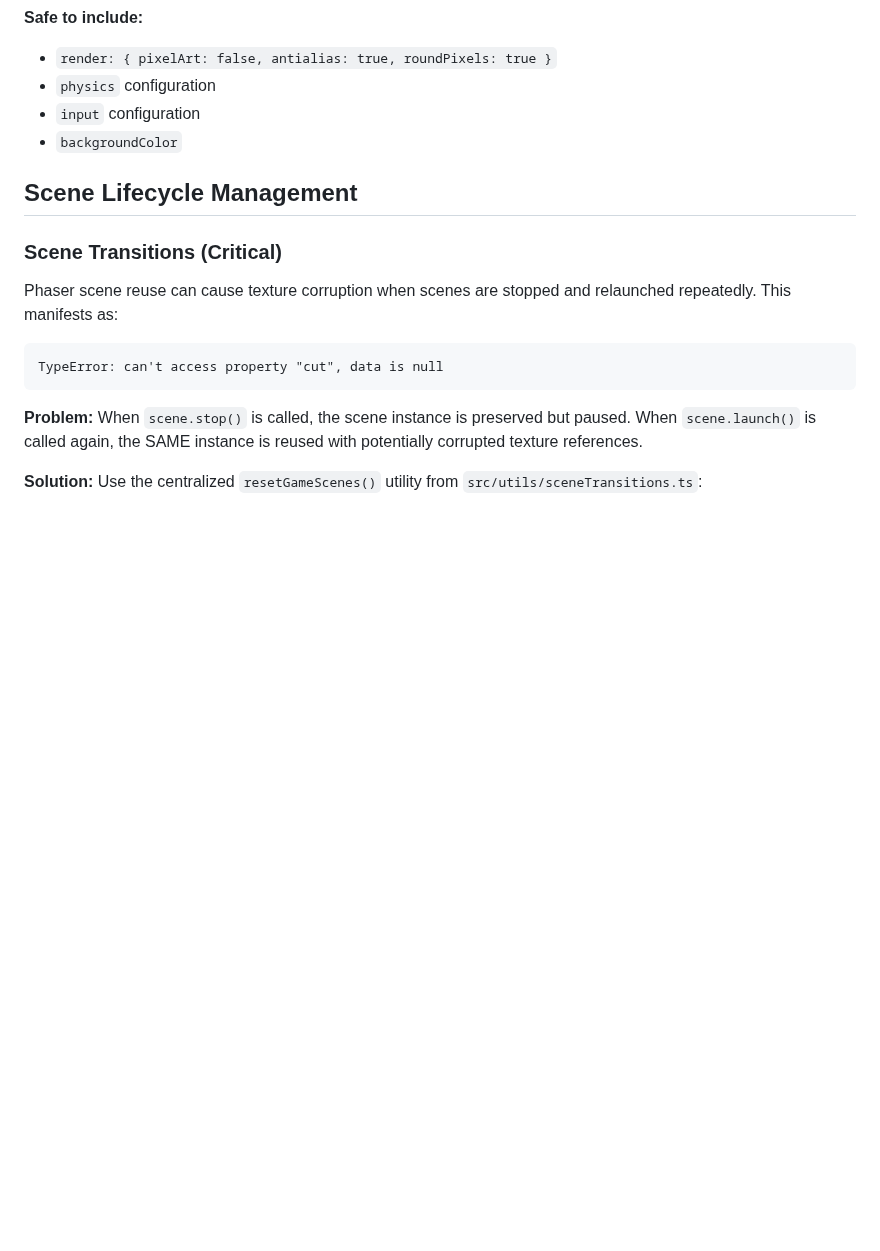
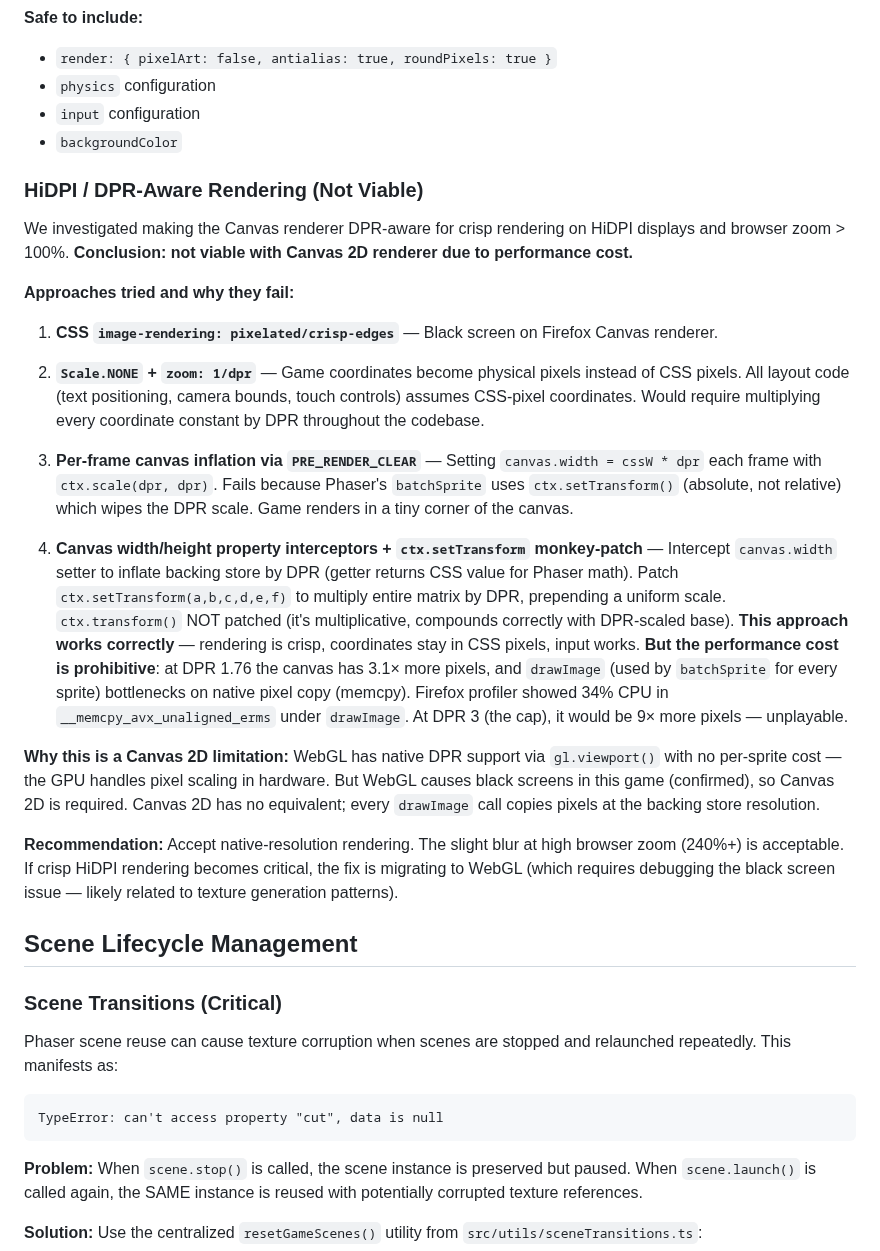
Before and after one commit to antoinecellerier/les-aiguilles-blanches, a Markdown page: docs/ARCHITECTURE.md, the part around the change. Rendered like a GitHub page; blank space fills up the shorter version.

Commit message:
Document HiDPI/DPR rendering investigation (not viable)
Canvas 2D has no free DPR scaling — every drawImage call copies pixels
at backing store resolution. At DPR 1.76, canvas has 3.1x more pixels
and 34% CPU goes to memcpy in batchSprite. Four approaches tried and
documented in ARCHITECTURE.md with reasons each fails.

- Docs: Added 'HiDPI / DPR-Aware Rendering (Not Viable)' section

Co-authored-by: Copilot <175728472+Copilot@users.noreply.github.com>

```diff
--- a/docs/ARCHITECTURE.md
+++ b/docs/ARCHITECTURE.md
@@ -869,6 +869,42 @@ const config = {
 - `input` configuration
 - `backgroundColor`
 
+### HiDPI / DPR-Aware Rendering (Not Viable)
+
+We investigated making the Canvas renderer DPR-aware for crisp rendering on HiDPI displays
+and browser zoom > 100%. **Conclusion: not viable with Canvas 2D renderer due to performance cost.**
+
+**Approaches tried and why they fail:**
+
+1. **CSS `image-rendering: pixelated/crisp-edges`** — Black screen on Firefox Canvas renderer.
+
+2. **`Scale.NONE` + `zoom: 1/dpr`** — Game coordinates become physical pixels instead of CSS pixels.
+   All layout code (text positioning, camera bounds, touch controls) assumes CSS-pixel coordinates.
+   Would require multiplying every coordinate constant by DPR throughout the codebase.
+
+3. **Per-frame canvas inflation via `PRE_RENDER_CLEAR`** — Setting `canvas.width = cssW * dpr` each
+   frame with `ctx.scale(dpr, dpr)`. Fails because Phaser's `batchSprite` uses `ctx.setTransform()`
+   (absolute, not relative) which wipes the DPR scale. Game renders in a tiny corner of the canvas.
+
+4. **Canvas width/height property interceptors + `ctx.setTransform` monkey-patch** — Intercept
+   `canvas.width` setter to inflate backing store by DPR (getter returns CSS value for Phaser math).
+   Patch `ctx.setTransform(a,b,c,d,e,f)` to multiply entire matrix by DPR, prepending a uniform scale.
+   `ctx.transform()` NOT patched (it's multiplicative, compounds correctly with DPR-scaled base).
+   **This approach works correctly** — rendering is crisp, coordinates stay in CSS pixels, input works.
+   **But the performance cost is prohibitive**: at DPR 1.76 the canvas has 3.1× more pixels, and
+   `drawImage` (used by `batchSprite` for every sprite) bottlenecks on native pixel copy (memcpy).
+   Firefox profiler showed 34% CPU in `__memcpy_avx_unaligned_erms` under `drawImage`. At DPR 3
+   (the cap), it would be 9× more pixels — unplayable.
+
+**Why this is a Canvas 2D limitation:** WebGL has native DPR support via `gl.viewport()` with no
+per-sprite cost — the GPU handles pixel scaling in hardware. But WebGL causes black screens in this
+game (confirmed), so Canvas 2D is required. Canvas 2D has no equivalent; every `drawImage` call
+copies pixels at the backing store resolution.
+
+**Recommendation:** Accept native-resolution rendering. The slight blur at high browser zoom (240%+)
+is acceptable. If crisp HiDPI rendering becomes critical, the fix is migrating to WebGL (which
+requires debugging the black screen issue — likely related to texture generation patterns).
+
 ## Scene Lifecycle Management
 
 ### Scene Transitions (Critical)
```
